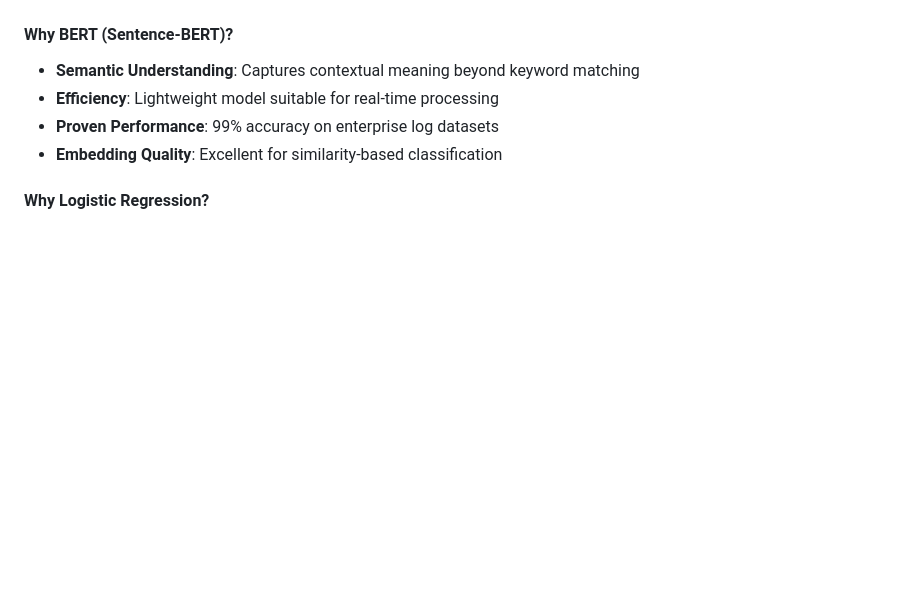
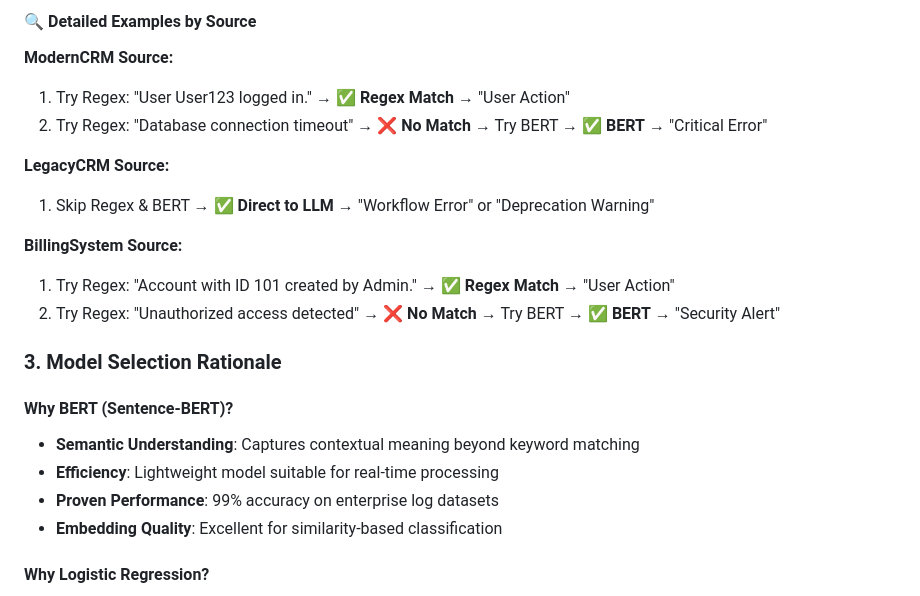
Before and after one commit to guruthanglearning/AILearning, a Markdown page: MLProjects/LogClassification/README.md, the part around one of its changes. Rendered like a GitHub page; blank space fills up the shorter version.

Commit message:
Added decision flow for LogClassification Project for understanding purpose

```diff
--- a/MLProjects/LogClassification/README.md
+++ b/MLProjects/LogClassification/README.md
@@ -77,3 +141,17 @@ The system implements a **tri-tier classification approach** based on log source
+#### 🔍 **Detailed Examples by Source**
+
+**ModernCRM Source:**
+1. Try Regex: "User User123 logged in." → ✅ **Regex Match** → "User Action"
+2. Try Regex: "Database connection timeout" → ❌ **No Match** → Try BERT → ✅ **BERT** → "Critical Error"
+
+**LegacyCRM Source:**
+1. Skip Regex & BERT → ✅ **Direct to LLM** → "Workflow Error" or "Deprecation Warning"
+
+**BillingSystem Source:**
+1. Try Regex: "Account with ID 101 created by Admin." → ✅ **Regex Match** → "User Action"
+2. Try Regex: "Unauthorized access detected" → ❌ **No Match** → Try BERT → ✅ **BERT** → "Security Alert"
+
+### 3. Model Selection Rationale
 
 #### Why BERT (Sentence-BERT)?
 - **Semantic Understanding**: Captures contextual meaning beyond keyword matching
```
Also changed, not shown: other parts of MLProjects/LogClassification/README.md (+65 -1 lines).
